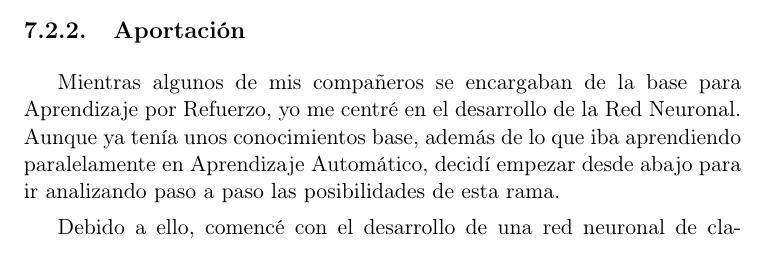
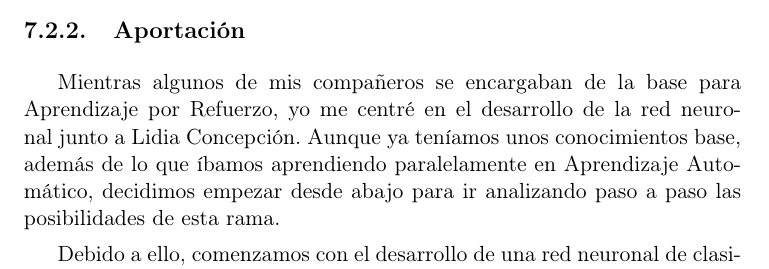
Before and after one commit to delcanovega/TFG-Memoria, a LaTeX book (TFMTeXiS.tex, which reads Capitulos/Aportaciones.tex): part of page 87 of 90, cut so that both start at the same text. Compiled offline with pdfLaTeX; a LaTeX package or settings file that is missing is left out.

Commit message:
Update Aportaciones.tex

```diff
--- a/Capitulos/Aportaciones.tex
+++ b/Capitulos/Aportaciones.tex
@@ -41,9 +41,9 @@ Por otro lado, también cursé Minería de Datos. Aunque la asignatura no estaba
 
 \subsection{Aportación}
 
-Mientras algunos de mis compañeros se encargaban de la base para Aprendizaje por Refuerzo, yo me centré en el desarrollo de la Red Neuronal. Aunque ya tenía unos conocimientos base, además de lo que iba aprendiendo paralelamente en Aprendizaje Automático, decidí empezar desde abajo para ir analizando paso a paso las posibilidades de esta rama.
+Mientras algunos de mis compañeros se encargaban de la base para Aprendizaje por Refuerzo, yo me centré en el desarrollo de la red neuronal junto a Lidia Concepción. Aunque ya teníamos unos conocimientos base, además de lo que íbamos aprendiendo paralelamente en Aprendizaje Automático, decidimos empezar desde abajo para ir analizando paso a paso las posibilidades de esta rama.
 
-Debido a ello, comencé con el desarrollo de una red neuronal de clasificación \ref{sec:classif_NN} usando las herramientas con las que ya estaba familiarizado, consiguiendo resultados rápidamente y sin ningún problema. Una vez más acostumbrado al funcionamiento de las Redes Neuronales, empecé a preparar lo que realmente necesitaría para nuestro proyecto, una red neuronal de regresión \ref{sec:regres_NN}. Para ello, dejé atrás las herramientas conocidas y empecé a utilizar \texttt{Keras}. Éste ya poseía unos cuantos ejemplos que podía aprovechar, aparte de automatizar muchos de los procesos necesarios para la resolución del problema.
+Debido a ello, comenzamos con el desarrollo de una red neuronal de clasificación \ref{sec:classif_NN} usando las herramientas con las que ya estábamos familiarizados, consiguiendo resultados rápidamente y sin ningún problema. Una vez más acostumbrados al funcionamiento de las Redes Neuronales, empezamos a preparar lo que realmente necesitaría para nuestro proyecto, una red neuronal de regresión \ref{sec:regres_NN}. Para ello, dejamos atrás las herramientas conocidas y comenzamos a utilizar \texttt{Keras}. Éste ya poseía unos cuantos ejemplos que podía aprovechar, aparte de automatizar muchos de los procesos necesarios para la resolución del problema.
 
 Para entonces, el resto del grupo ya había concluido con su parte y pudimos empezar a unir nuestros aportes para empezar con el Aprendizaje por Refuerzo Profundo. Por mi parte, empecé directamente con las implementaciones vistas en \ref{sec:cartpoledqn3}, en busca de obtener resultados que analizar. Sin embargo, ante la tesitura de que éramos muchos trabajando individualmente sobre el mismo problema, y que algunos de mis compañeros estaban consiguiendo mejores resultados, decidí centrarme más en la memoria del proyecto.
 
```
